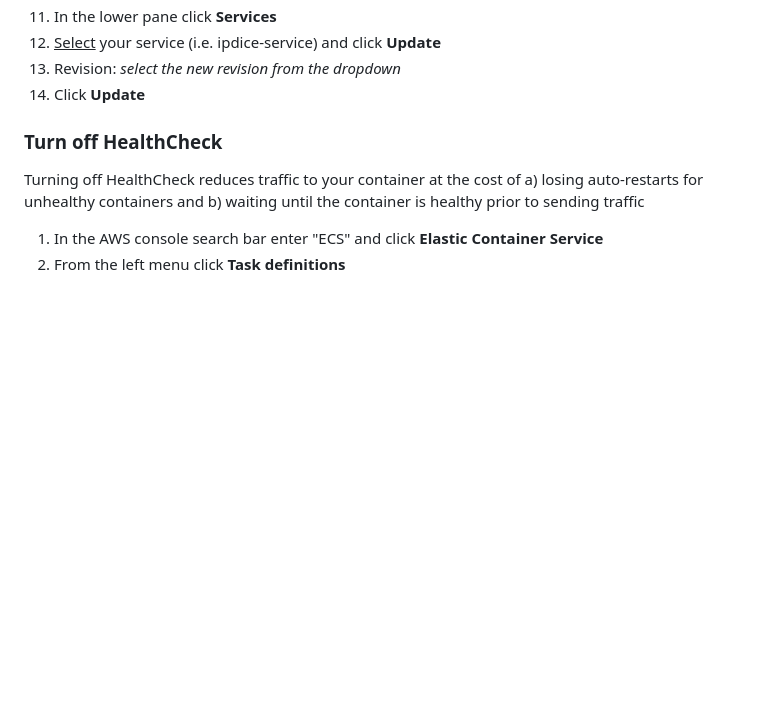
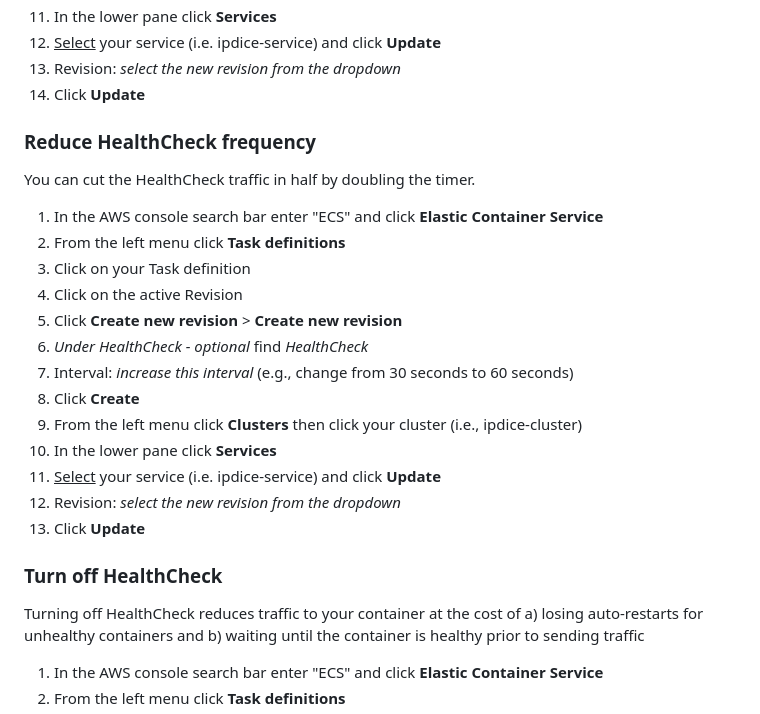
Before and after one commit to doritoes/ipdice.com, a Markdown page: 7_Next_Steps.md, the part around the change. Drawn GitHub-style; blank space fills up the shorter version.

```diff
--- a/7_Next_Steps.md
+++ b/7_Next_Steps.md
@@ -47,6 +47,23 @@ Turn off logging after the application is working, if you don't need the logs.
 12. <u>Select</u> your service (i.e. ipdice-service) and click **Update**
 13. Revision: *select the new revision from the dropdown*
 14. Click **Update**
+
+### Reduce HealthCheck frequency
+You can cut the HealthCheck traffic in half by doubling the timer.
+
+1. In the AWS console search bar enter "ECS" and click **Elastic Container Service**
+2. From the left menu click **Task definitions**
+3. Click on your Task definition
+4. Click on the active Revision
+5. Click **Create new revision** > **Create new revision**
+6. *Under HealthCheck - optional* find *HealthCheck*
+7. Interval: *increase this interval* (e.g., change from 30 seconds to 60 seconds)
+8. Click **Create**
+9. From the left menu click **Clusters** then click your cluster (i.e., ipdice-cluster)
+10. In the lower pane click **Services**
+11. <u>Select</u> your service (i.e. ipdice-service) and click **Update**
+12. Revision: *select the new revision from the dropdown*
+13. Click **Update**
 
 ### Turn off HealthCheck
 Turning off HealthCheck reduces traffic to your container at the cost of a) losing auto-restarts for unhealthy containers and b) waiting until the container is healthy prior to sending traffic
```
